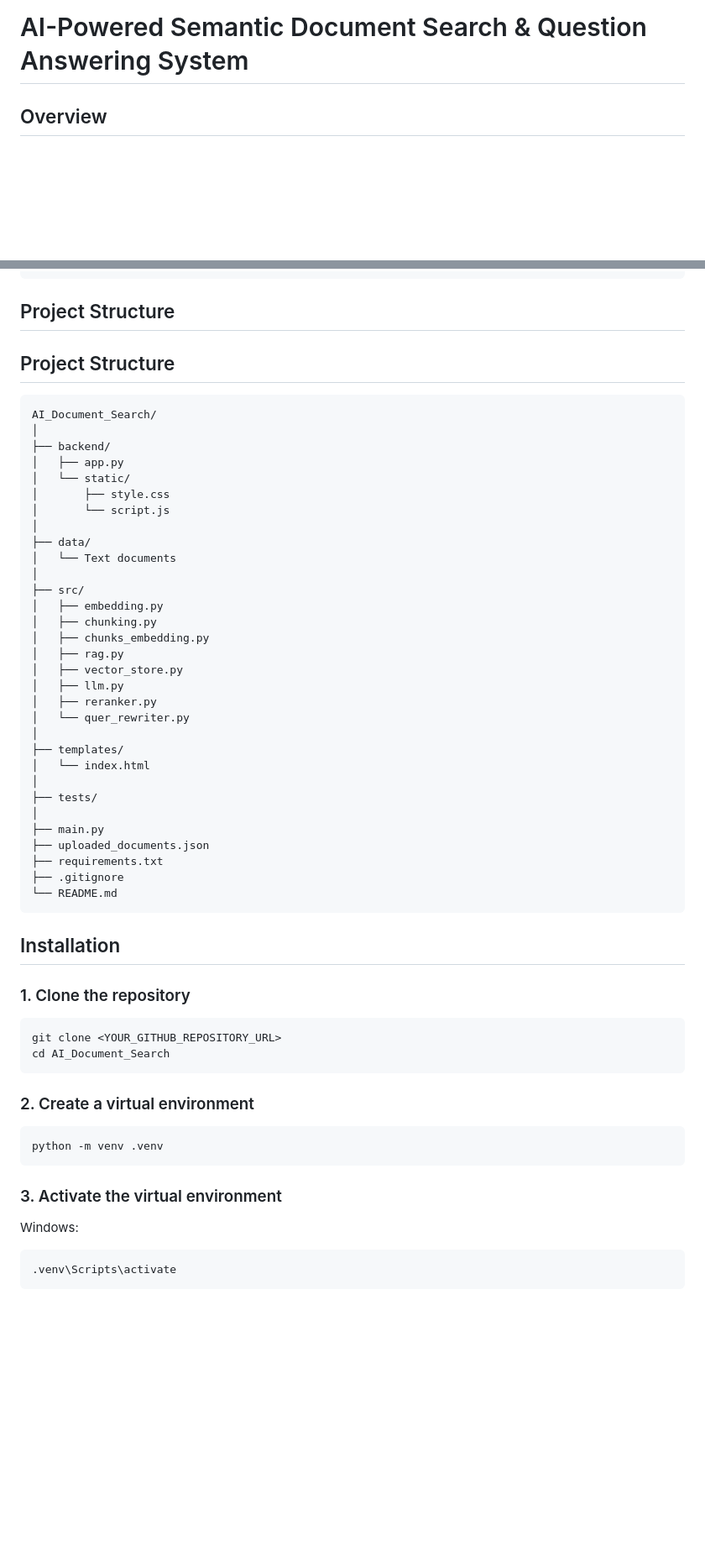
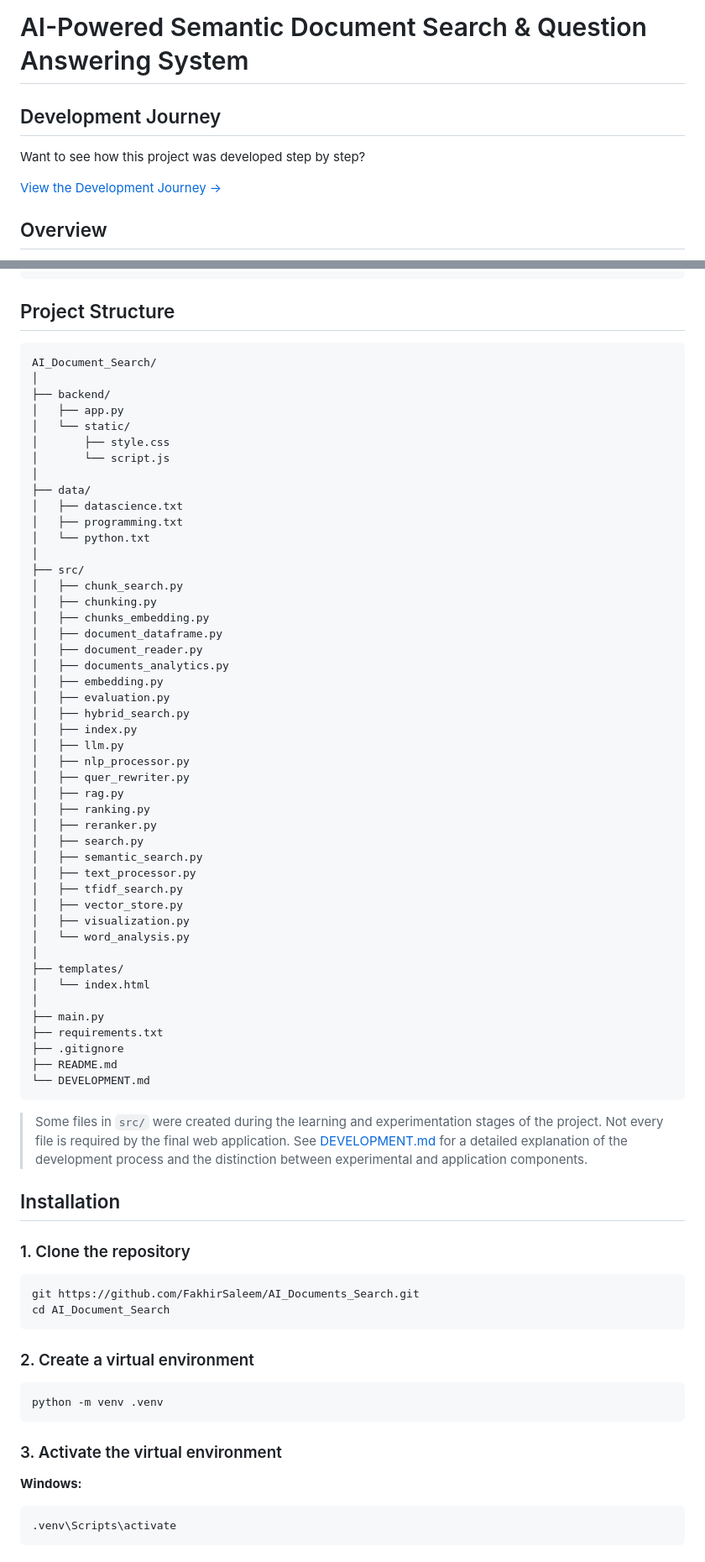
Before and after one commit to FakhirSaleem/AI_Documents_Search, a Markdown page: README.md, 2 parts joined by grey strips. Shown at 84% size. Rendered like a GitHub page; blank space fills up the shorter version.

````diff
--- a/README.md
+++ b/README.md
@@ -1,4 +1,10 @@
 # AI-Powered Semantic Document Search & Question Answering System
+
+## Development Journey
+
+Want to see how this project was developed step by step?
+
+[View the Development Journey →](DEVELOPMENT.md)
 
 ## Overview
 
@@ -84,8 +90,6 @@ Answer + sources are displayed
 
 ## Project Structure
 
-## Project Structure
-
 ```text
 AI_Document_Search/
 │
@@ -96,37 +100,53 @@ AI_Document_Search/
 │       └── script.js
 │
 ├── data/
-│   └── Text documents
+│   ├── datascience.txt
+│   ├── programming.txt
+│   └── python.txt
 │
 ├── src/
-│   ├── embedding.py
+│   ├── chunk_search.py
 │   ├── chunking.py
 │   ├── chunks_embedding.py
+│   ├── document_dataframe.py
+│   ├── document_reader.py
+│   ├── documents_analytics.py
+│   ├── embedding.py
+│   ├── evaluation.py
+│   ├── hybrid_search.py
+│   ├── index.py
+│   ├── llm.py
+│   ├── nlp_processor.py
+│   ├── quer_rewriter.py
 │   ├── rag.py
+│   ├── ranking.py
+│   ├── reranker.py
+│   ├── search.py
+│   ├── semantic_search.py
+│   ├── text_processor.py
+│   ├── tfidf_search.py
 │   ├── vector_store.py
-│   ├── llm.py
-│   ├── reranker.py
-│   └── quer_rewriter.py
+│   ├── visualization.py
+│   └── word_analysis.py
 │
 ├── templates/
 │   └── index.html
 │
-├── tests/
-│
 ├── main.py
-├── uploaded_documents.json
 ├── requirements.txt
 ├── .gitignore
-└── README.md
+├── README.md
+└── DEVELOPMENT.md
 ```
 
+> Some files in `src/` were created during the learning and experimentation stages of the project. Not every file is required by the final web application. See [DEVELOPMENT.md](DEVELOPMENT.md) for a detailed explanation of the development process and the distinction between experimental and application components.
 
 ## Installation
 
 ### 1. Clone the repository
 
 ```bash
-git clone <YOUR_GITHUB_REPOSITORY_URL>
+git https://github.com/FakhirSaleem/AI_Documents_Search.git
 cd AI_Document_Search
 ```
 
@@ -138,7 +158,7 @@ python -m venv .venv
 
 ### 3. Activate the virtual environment
 
-Windows:
+**Windows:**
 
 ```bash
 .venv\Scripts\activate
````
